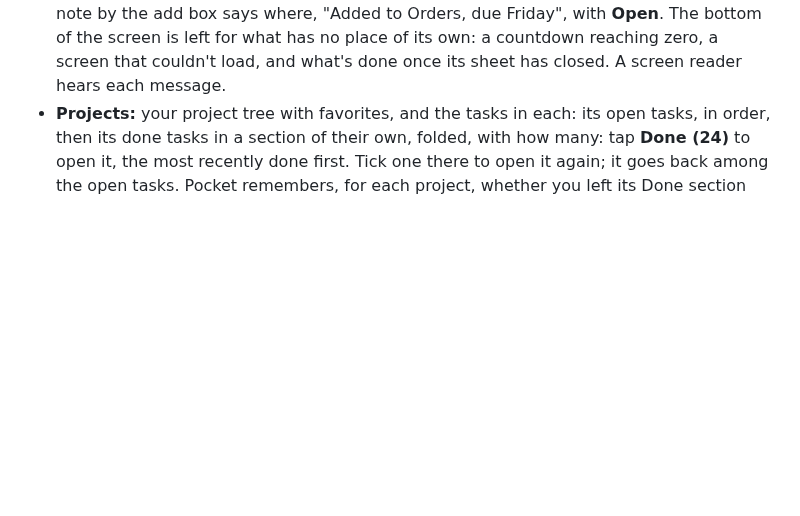
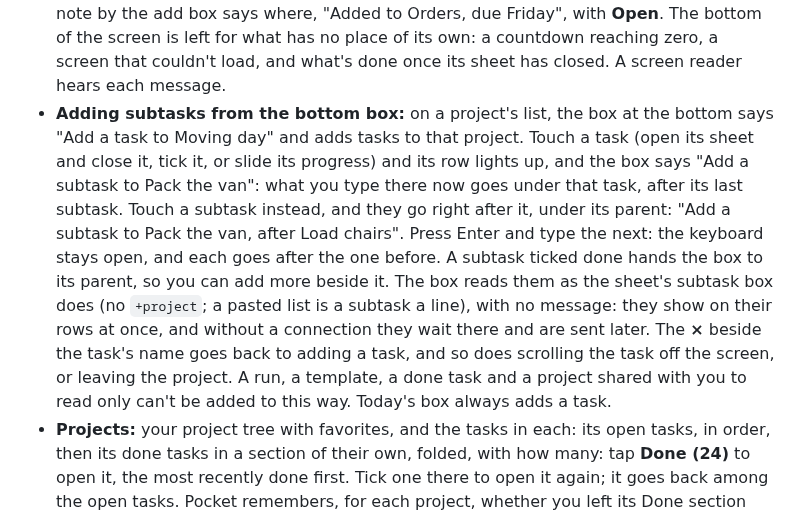
Before and after one commit to ssweber/pocket-for-vikunja, a Markdown page: docs/guide.md, the part around the change. Rendered like a GitHub page; blank space fills up the shorter version.

Commit message:
docs: adding subtasks from the add box on a project's list, and where the cursor lives
Co-Authored-By: Claude Opus 5.5 <noreply@anthropic.com>

```diff
--- a/docs/guide.md
+++ b/docs/guide.md
@@ -102,6 +102,16 @@ adding and finishing tasks, handing them on, and checklists. Boards, project set
   where, "Added to Orders, due Friday", with **Open**. The bottom of the screen is left for what has no place of its
   own: a countdown reaching zero, a screen that couldn't load, and what's done once its sheet has closed. A screen
   reader hears each message.
+- **Adding subtasks from the bottom box:** on a project's list, the box at the bottom says "Add a task to Moving
+  day" and adds tasks to that project. Touch a task (open its sheet and close it, tick it, or slide its progress) and
+  its row lights up, and the box says "Add a subtask to Pack the van": what you type there now goes under that task,
+  after its last subtask. Touch a subtask instead, and they go right after it, under its parent: "Add a subtask to
+  Pack the van, after Load chairs". Press Enter and type the next: the keyboard stays open, and each goes after the one
+  before. A subtask ticked done hands the box to its parent, so you can add more beside it. The box reads them as the
+  sheet's subtask box does (no `+project`; a pasted list is a subtask a line), with no message: they show on their rows
+  at once, and without a connection they wait there and are sent later. The **×** beside the task's name goes back to
+  adding a task, and so does scrolling the task off the screen, or leaving the project. A run, a template, a done task
+  and a project shared with you to read only can't be added to this way. Today's box always adds a task.
 - **Projects:** your project tree with favorites, and the tasks in each: its open tasks, in order, then its done tasks
   in a section of their own, folded, with how many: tap **Done (24)** to open it, the most recently done first. Tick
   one there to open it again; it goes back among the open tasks. Pocket remembers, for each project, whether you left
```
Also changed, not shown: docs/development.md (+14 -5 lines).
